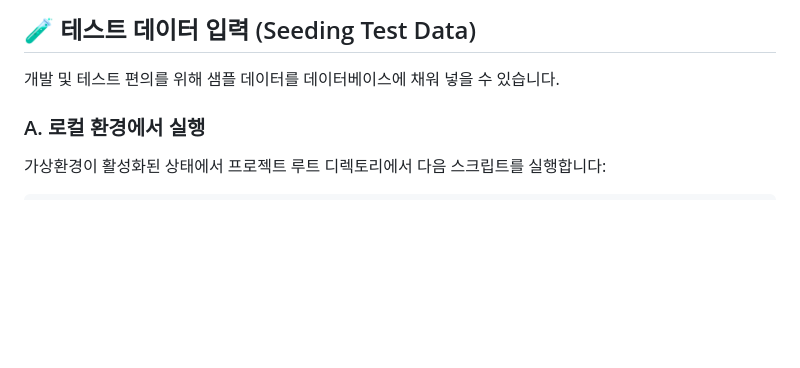
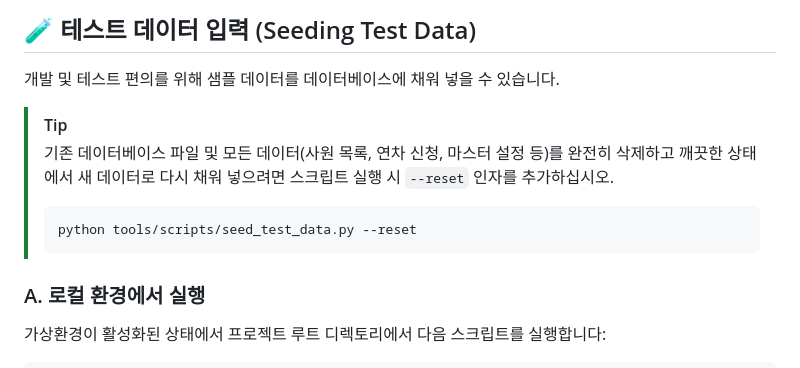
Before and after one commit to ljh3119/SHIM, a Markdown page: docs/1-1_초심자_구동_가이드.md, the part around the change. GitHub-like rendering; blank space fills up the shorter version.

Commit message:
docs: document --초보자 설정 가이드의 재설정 옵션

````diff
--- a/docs/1-1_초심자_구동_가이드.md
+++ b/docs/1-1_초심자_구동_가이드.md
@@ -52,6 +52,12 @@
 
 개발 및 테스트 편의를 위해 샘플 데이터를 데이터베이스에 채워 넣을 수 있습니다.
 
+> [!TIP]
+> 기존 데이터베이스 파일 및 모든 데이터(사원 목록, 연차 신청, 마스터 설정 등)를 완전히 삭제하고 깨끗한 상태에서 새 데이터로 다시 채워 넣으려면 스크립트 실행 시 `--reset` 인자를 추가하십시오.
+> ```powershell
+> python tools/scripts/seed_test_data.py --reset
+> ```
+
 ### A. 로컬 환경에서 실행
 가상환경이 활성화된 상태에서 프로젝트 루트 디렉토리에서 다음 스크립트를 실행합니다:
 ```powershell
````
